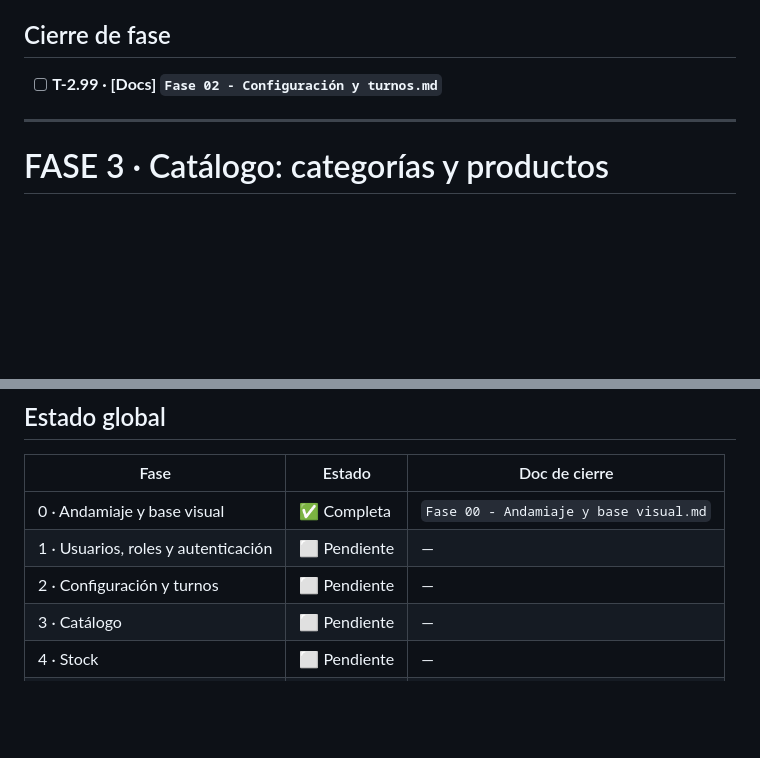
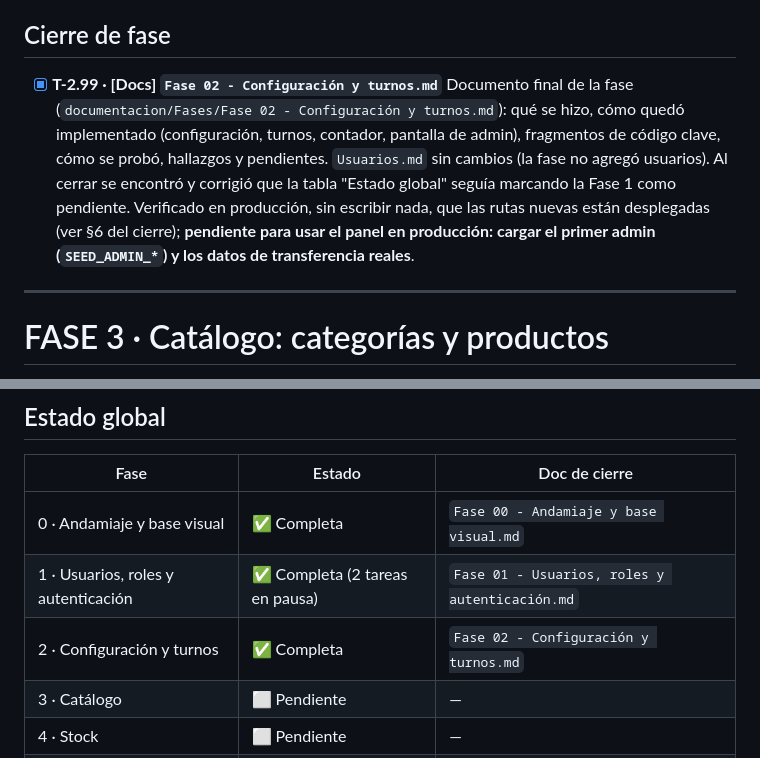
Before and after one commit to gusoliva85/morfi_center, a Markdown page: documentacion/03_Roadmap.md, 2 parts joined by grey strips. GitHub-like rendering; blank space fills up the shorter version.

Commit message:
docs(T-2.99): cierre de la Fase 2 - Configuracion y turnos
Co-Authored-By: Claude Sonnet 5 <noreply@anthropic.com>

```diff
--- a/documentacion/03_Roadmap.md
+++ b/documentacion/03_Roadmap.md
@@ -639,7 +639,8 @@ Este roadmap cubre las **Fases 0 a 17** (hasta un MVP funcional completo con seg
 
 ## Cierre de fase
 
-- [ ] **T-2.99 · [Docs] `Fase 02 - Configuración y turnos.md`**
+- [x] **T-2.99 · [Docs] `Fase 02 - Configuración y turnos.md`**
+  Documento final de la fase (`documentacion/Fases/Fase 02 - Configuración y turnos.md`): qué se hizo, cómo quedó implementado (configuración, turnos, contador, pantalla de admin), fragmentos de código clave, cómo se probó, hallazgos y pendientes. `Usuarios.md` sin cambios (la fase no agregó usuarios). Al cerrar se encontró y corrigió que la tabla "Estado global" seguía marcando la Fase 1 como pendiente. Verificado en producción, sin escribir nada, que las rutas nuevas están desplegadas (ver §6 del cierre); **pendiente para usar el panel en producción: cargar el primer admin (`SEED_ADMIN_*`) y los datos de transferencia reales**.
 
 ---
 
@@ -1350,8 +1351,8 @@ No forma parte de este roadmap detallado; se planificará al cerrar el MVP.
 | Fase | Estado | Doc de cierre |
 |---|---|---|
 | 0 · Andamiaje y base visual | ✅ Completa | `Fase 00 - Andamiaje y base visual.md` |
-| 1 · Usuarios, roles y autenticación | ⬜ Pendiente | — |
-| 2 · Configuración y turnos | ⬜ Pendiente | — |
+| 1 · Usuarios, roles y autenticación | ✅ Completa (2 tareas en pausa) | `Fase 01 - Usuarios, roles y autenticación.md` |
+| 2 · Configuración y turnos | ✅ Completa | `Fase 02 - Configuración y turnos.md` |
 | 3 · Catálogo | ⬜ Pendiente | — |
 | 4 · Stock | ⬜ Pendiente | — |
 | 5 · Promociones y Plato del Día | ⬜ Pendiente | — |
```
Also changed, not shown: documentacion/Fases/Fase 02 - Configuración y turnos.md (added, +171 -0 lines).
